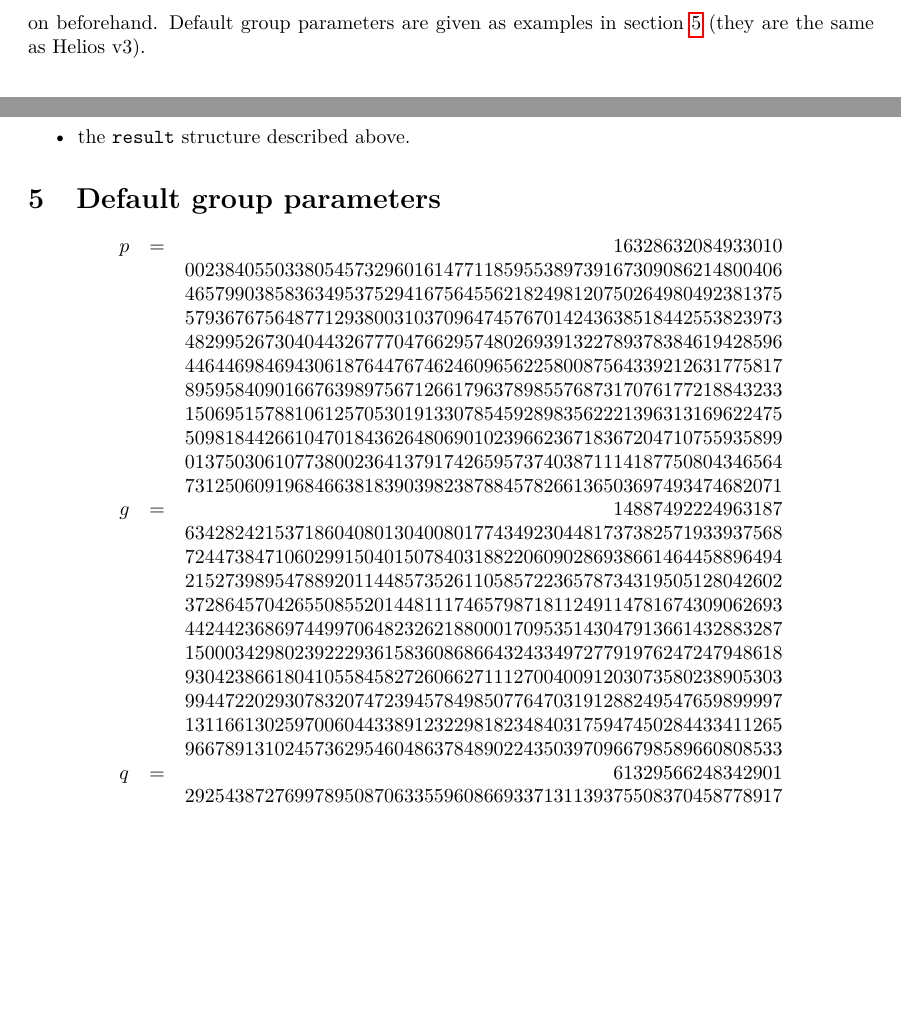
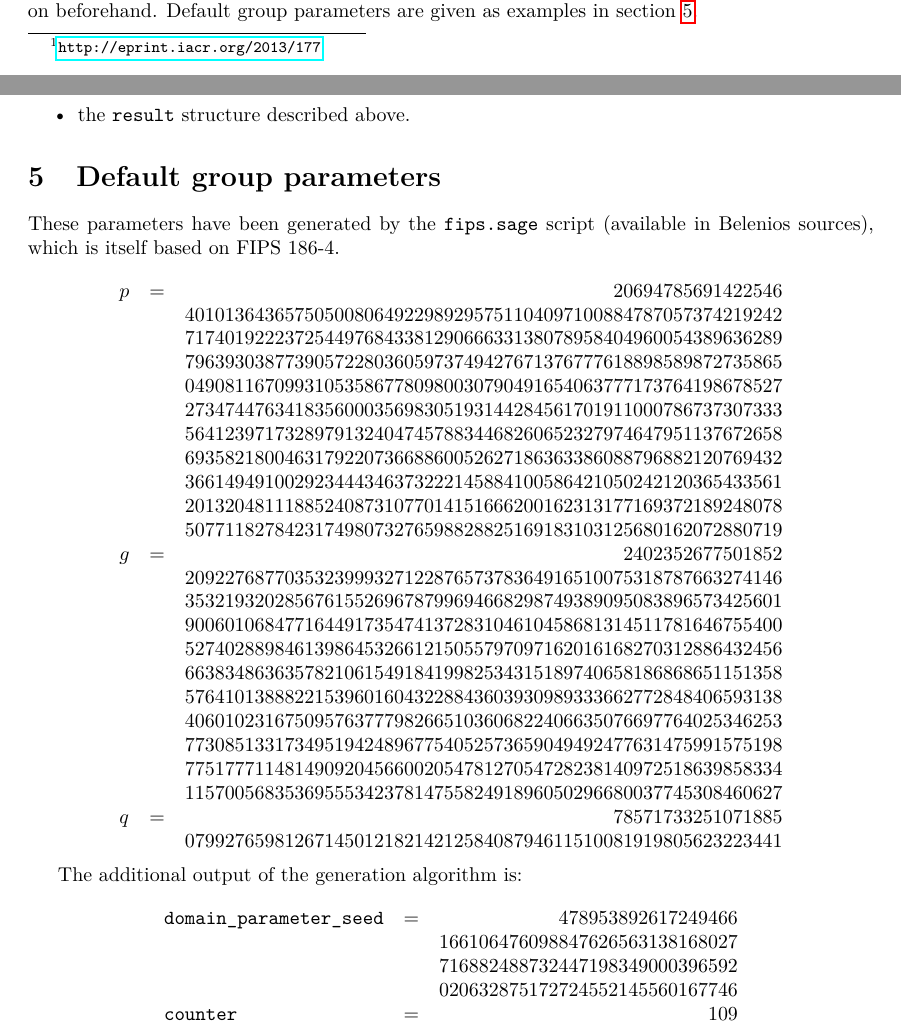
Before and after one commit to glondu/belenios, a LaTeX document (doc/specification.tex): two parts of pages 2 and 8 of 8 before the commit and two parts of pages 1 and 8 of 8 after it, joined at a grey line, cut so that both start at the same text, the shorter picture padded with empty space. Compiled offline with pdfLaTeX.

Commit message:
Change default group parameters and import FIPS generation script

```diff
--- a/doc/specification.tex
+++ b/doc/specification.tex
@@ -7,7 +7,7 @@
 \usepackage{bbm}
 \usepackage{hyperref}
 
-\newcommand{\version}{0.1}
+\newcommand{\version}{0.2}
 
 \newcommand{\F}{\mathbbm{F}}
 \newcommand{\G}{\mathbbm{G}}
@@ -56,7 +56,7 @@ group operation. For practical purposes, we use a multiplicative
 subgroup of $\F^*_p$ (hence, all exponentiations are implicitly done
 modulo $p$). We suppose the group parameters are agreed on
 beforehand. Default group parameters are given as examples in
-section~\ref{default-group} (they are the same as Helios v3).
+section~\ref{default-group}.
 
 \section{Parties}
 
@@ -566,32 +566,46 @@ verify the tally:
 \section{Default group parameters}
 \label{default-group}
 
+These parameters have been generated by the \verb=fips.sage= script
+(available in Belenios sources), which is itself based on FIPS 186-4.
+
 \[
 \begin{array}{lcr}
-p&=&16328632084933010\\
-&&002384055033805457329601614771185955389739167309086214800406\\
-&&465799038583634953752941675645562182498120750264980492381375\\
-&&579367675648771293800310370964745767014243638518442553823973\\
-&&482995267304044326777047662957480269391322789378384619428596\\
-&&446446984694306187644767462460965622580087564339212631775817\\
-&&895958409016676398975671266179637898557687317076177218843233\\
-&&150695157881061257053019133078545928983562221396313169622475\\
-&&509818442661047018436264806901023966236718367204710755935899\\
-&&013750306107738002364137917426595737403871114187750804346564\\
-&&731250609196846638183903982387884578266136503697493474682071\\
-g&=&14887492224963187\\
-&&634282421537186040801304008017743492304481737382571933937568\\
-&&724473847106029915040150784031882206090286938661464458896494\\
-&&215273989547889201144857352611058572236578734319505128042602\\
-&&372864570426550855201448111746579871811249114781674309062693\\
-&&442442368697449970648232621880001709535143047913661432883287\\
-&&150003429802392229361583608686643243349727791976247247948618\\
-&&930423866180410558458272606627111270040091203073580238905303\\
-&&994472202930783207472394578498507764703191288249547659899997\\
-&&131166130259700604433891232298182348403175947450284433411265\\
-&&966789131024573629546048637848902243503970966798589660808533\\
-q&=&61329566248342901\\
-&&292543872769978950870633559608669337131139375508370458778917
+p&=&20694785691422546\\
+&&401013643657505008064922989295751104097100884787057374219242\\
+&&717401922237254497684338129066633138078958404960054389636289\\
+&&796393038773905722803605973749427671376777618898589872735865\\
+&&049081167099310535867780980030790491654063777173764198678527\\
+&&273474476341835600035698305193144284561701911000786737307333\\
+&&564123971732897913240474578834468260652327974647951137672658\\
+&&693582180046317922073668860052627186363386088796882120769432\\
+&&366149491002923444346373222145884100586421050242120365433561\\
+&&201320481118852408731077014151666200162313177169372189248078\\
+&&507711827842317498073276598828825169183103125680162072880719\\
+g&=&2402352677501852\\
+&&209227687703532399932712287657378364916510075318787663274146\\
+&&353219320285676155269678799694668298749389095083896573425601\\
+&&900601068477164491735474137283104610458681314511781646755400\\
+&&527402889846139864532661215055797097162016168270312886432456\\
+&&663834863635782106154918419982534315189740658186868651151358\\
+&&576410138882215396016043228843603930989333662772848406593138\\
+&&406010231675095763777982665103606822406635076697764025346253\\
+&&773085133173495194248967754052573659049492477631475991575198\\
+&&775177711481490920456600205478127054728238140972518639858334\\
+&&115700568353695553423781475582491896050296680037745308460627\\
+q&=&78571733251071885\\
+&&079927659812671450121821421258408794611510081919805623223441
+\end{array}
+\]
+
+The additional output of the generation algorithm is:
+\[
+\begin{array}{lcr}
+\texttt{domain\_parameter\_seed}&=&478953892617249466\\
+&&166106476098847626563138168027\\
+&&716882488732447198349000396592\\
+&&020632875172724552145560167746\\
+\texttt{counter}&=&109
 \end{array}
 \]
 
```
Also changed, not shown: 4 other files.
